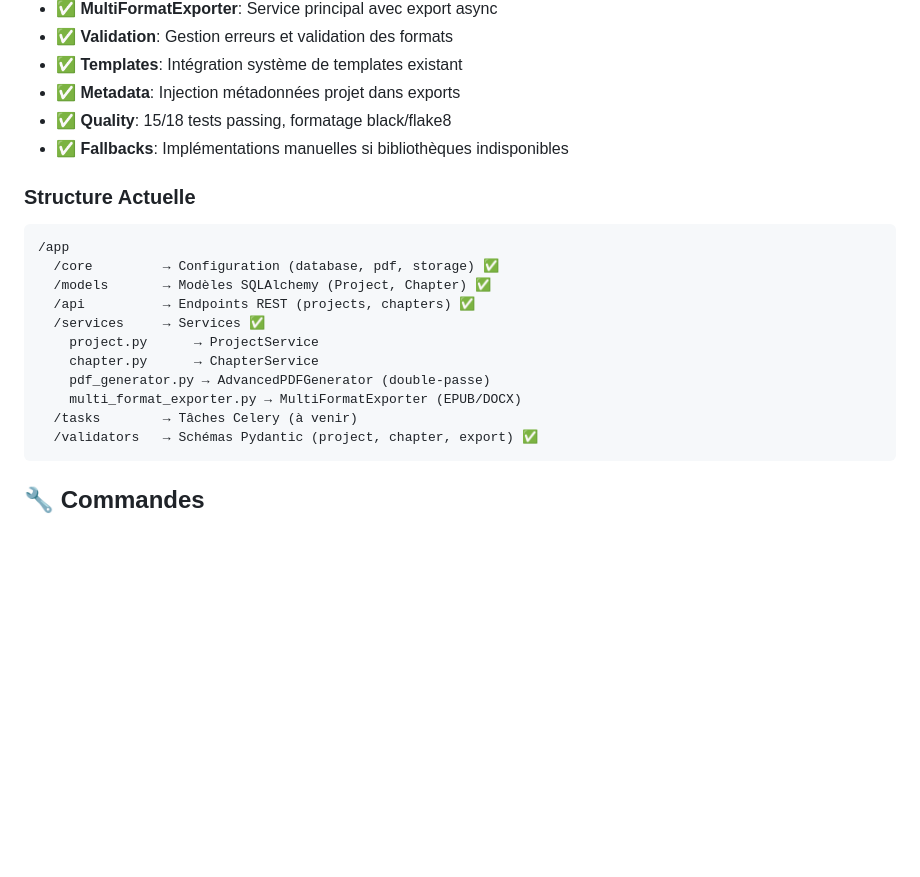
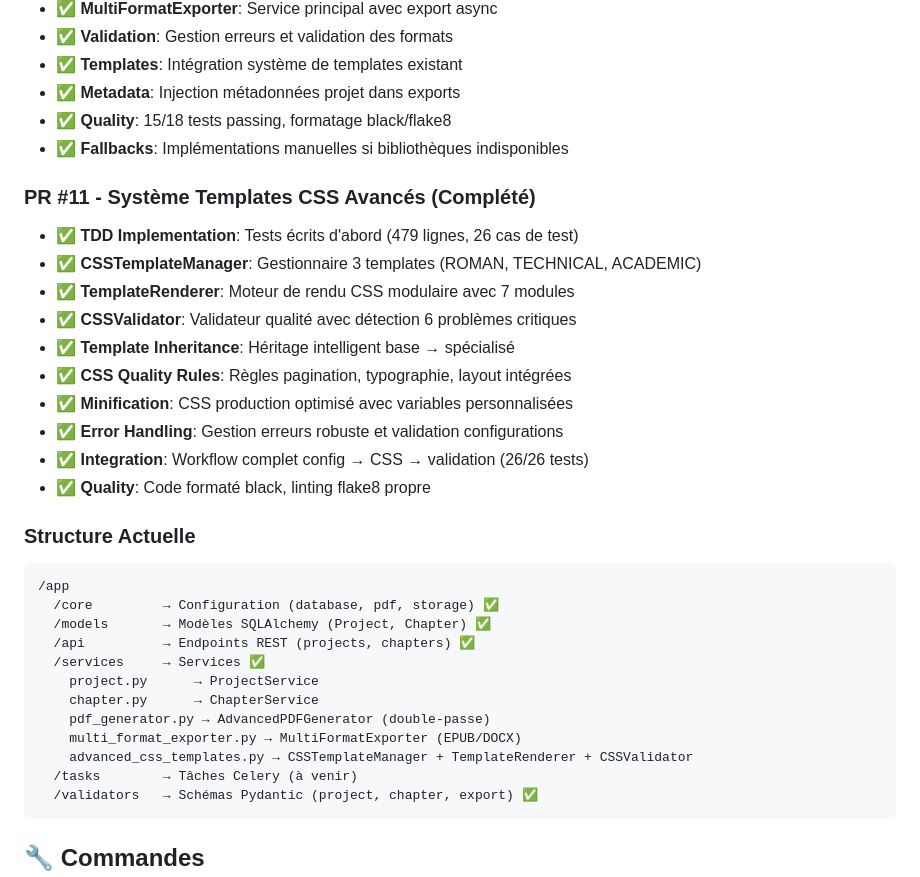
Before and after one commit to julienhypeer/book-generator, a Markdown page: backend/CLAUDE.md, the part around one of its changes. GitHub-like rendering; blank space fills up the shorter version.

````diff
--- a/backend/CLAUDE.md
+++ b/backend/CLAUDE.md
@@ -244,6 +252,18 @@ async def health_check():
 - ✅ **Quality**: 15/18 tests passing, formatage black/flake8
 - ✅ **Fallbacks**: Implémentations manuelles si bibliothèques indisponibles
 
+### PR #11 - Système Templates CSS Avancés (Complété)
+- ✅ **TDD Implementation**: Tests écrits d'abord (479 lignes, 26 cas de test)
+- ✅ **CSSTemplateManager**: Gestionnaire 3 templates (ROMAN, TECHNICAL, ACADEMIC)
+- ✅ **TemplateRenderer**: Moteur de rendu CSS modulaire avec 7 modules
+- ✅ **CSSValidator**: Validateur qualité avec détection 6 problèmes critiques
+- ✅ **Template Inheritance**: Héritage intelligent base → spécialisé
+- ✅ **CSS Quality Rules**: Règles pagination, typographie, layout intégrées
+- ✅ **Minification**: CSS production optimisé avec variables personnalisées
+- ✅ **Error Handling**: Gestion erreurs robuste et validation configurations
+- ✅ **Integration**: Workflow complet config → CSS → validation (26/26 tests)
+- ✅ **Quality**: Code formaté black, linting flake8 propre
+
 ### Structure Actuelle
 ```
 /app
@@ -255,6 +275,7 @@ async def health_check():
     chapter.py      → ChapterService
     pdf_generator.py → AdvancedPDFGenerator (double-passe)
     multi_format_exporter.py → MultiFormatExporter (EPUB/DOCX)
+    advanced_css_templates.py → CSSTemplateManager + TemplateRenderer + CSSValidator
   /tasks        → Tâches Celery (à venir)
   /validators   → Schémas Pydantic (project, chapter, export) ✅
 ```
````
Also changed, not shown: other parts of backend/CLAUDE.md (+35 -27 lines).
